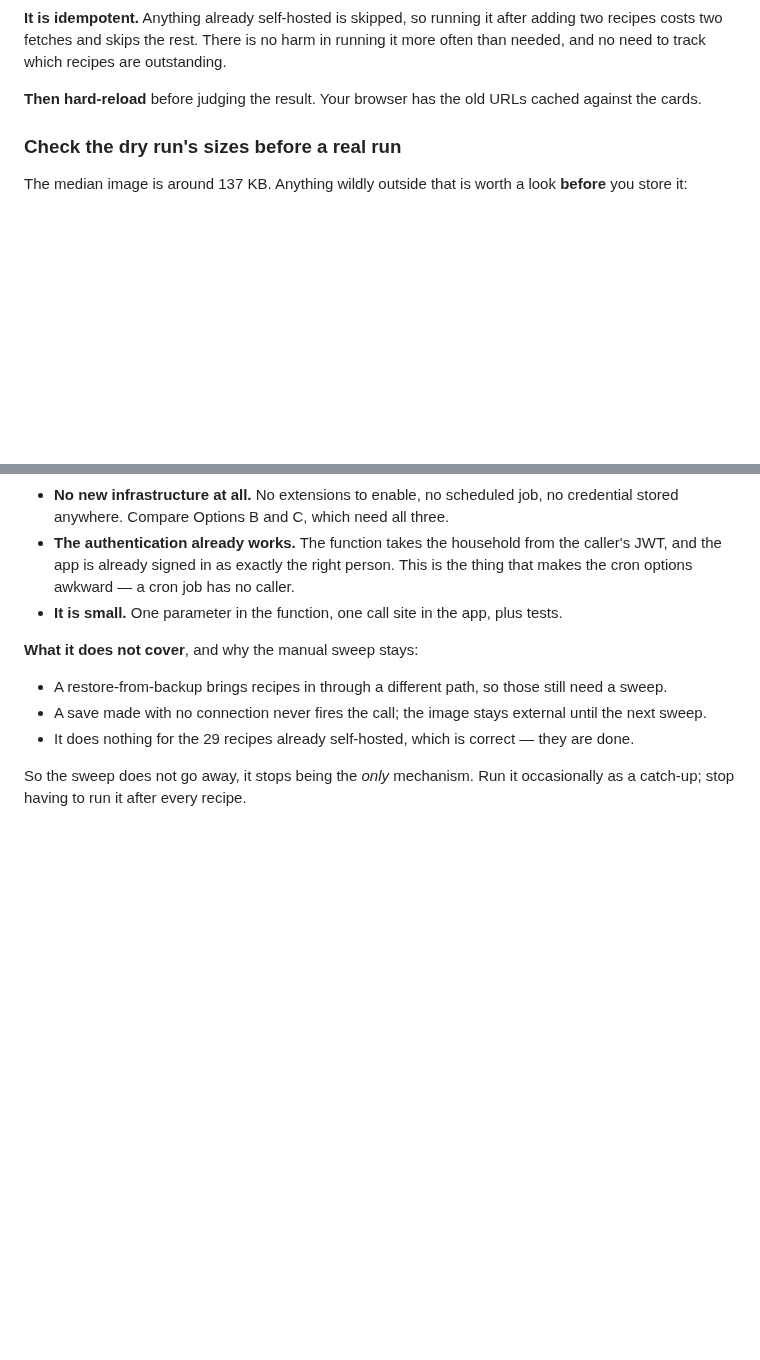
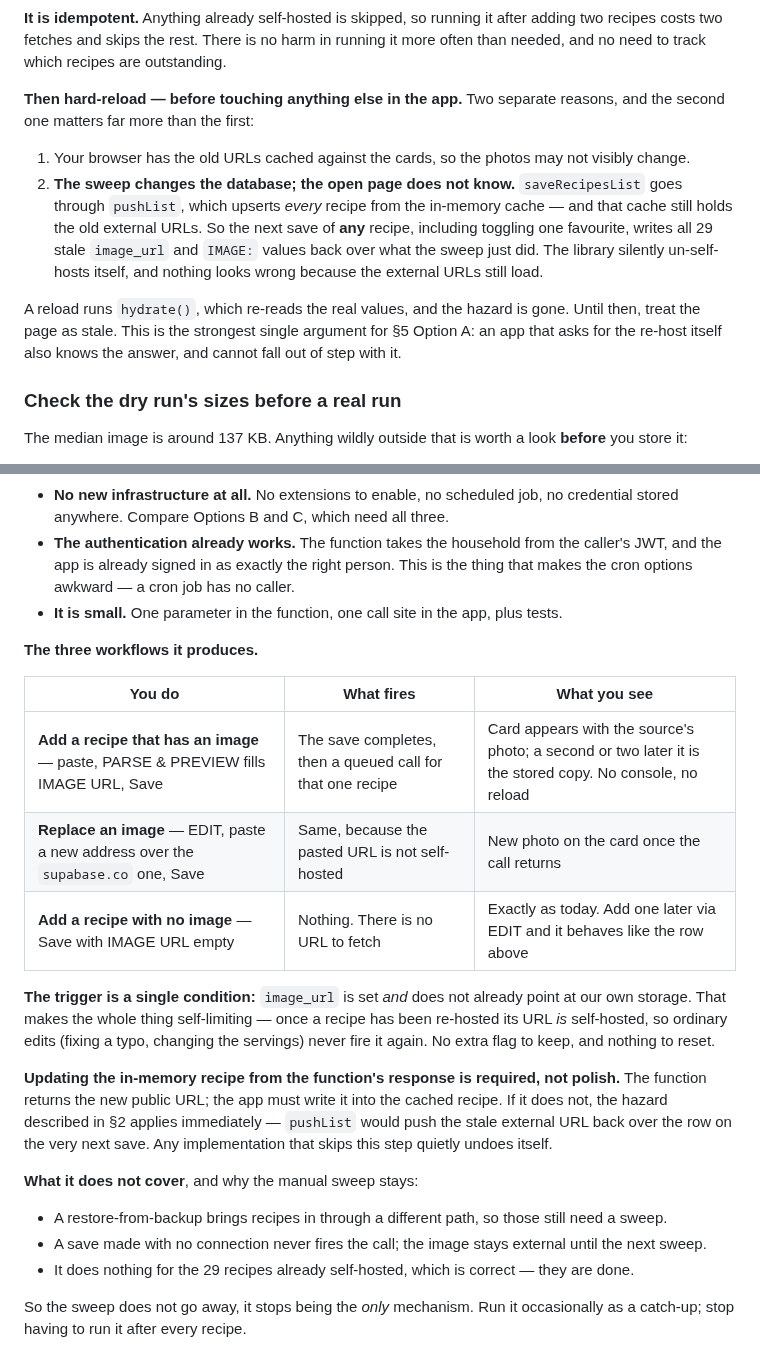
Before and after one commit to crispy-lettuce/RecipeFlowKeeper, a Markdown page: docs/IMAGES.md, 2 parts joined by grey strips. Rendered like a GitHub page; blank space fills up the shorter version.

Commit message:
Spell out the three image workflows, and a hazard found describing them
Working through what Option A would feel like in each of the three cases
turned up a live bug in the current console flow.

pushList upserts EVERY recipe from the in-memory cache, image_url and the
syntax IMAGE: line included. The sweep changes those values in the
database, and the open page has no idea. So running the sweep and then
toggling a single favourite — without reloading — writes all 29 stale
external URLs back over what the sweep just did. Nothing looks wrong,
because the external URLs still load. The library quietly stops being
self-hosted.

IMAGES.md already said to hard-reload after a sweep, but attributed it to
browser caching. That is the lesser of the two reasons and the only one
anyone would weigh.

The same mechanism sets a hard requirement on Option A: the app has to
write the URL the function returns back into the cached recipe. That is
not a nicety — without it the next save of any recipe reverts the row, and
the feature silently undoes itself.

Also adds the three workflows as a table, and names the trigger condition:
image_url set and not already self-hosted. That one condition makes it
self-limiting — a re-hosted recipe's URL is self-hosted, so later edits
never fire it again, with no flag to track.

No code changed.

Co-Authored-By: Claude Opus 5 <noreply@anthropic.com>
Claude-Session: https://claude.ai/code/session_01Sa1upQssnLYbzhFqJG6XfT

```diff
--- a/docs/IMAGES.md
+++ b/docs/IMAGES.md
@@ -100,8 +100,20 @@ because these are other people's servers.
 recipes costs two fetches and skips the rest. There is no harm in running it more often than
 needed, and no need to track which recipes are outstanding.
 
-**Then hard-reload** before judging the result. Your browser has the old URLs cached against the
-cards.
+**Then hard-reload — before touching anything else in the app.** Two separate reasons, and the
+second one matters far more than the first:
+
+1. Your browser has the old URLs cached against the cards, so the photos may not visibly change.
+2. **The sweep changes the database; the open page does not know.** `saveRecipesList` goes
+   through `pushList`, which upserts *every* recipe from the in-memory cache — and that cache
+   still holds the old external URLs. So the next save of **any** recipe, including toggling one
+   favourite, writes all 29 stale `image_url` and `IMAGE:` values back over what the sweep just
+   did. The library silently un-self-hosts itself, and nothing looks wrong because the external
+   URLs still load.
+
+A reload runs `hydrate()`, which re-reads the real values, and the hazard is gone. Until then,
+treat the page as stale. This is the strongest single argument for §5 Option A: an app that asks
+for the re-host itself also knows the answer, and cannot fall out of step with it.
 
 ### Check the dry run's sizes before a real run
 
@@ -290,6 +302,25 @@ queueWrite('the recipe image', () => sb.functions.invoke('rehost-images', { body
   the cron options awkward — a cron job has no caller.
 - **It is small.** One parameter in the function, one call site in the app, plus tests.
 
+**The three workflows it produces.**
+
+| You do | What fires | What you see |
+| --- | --- | --- |
+| **Add a recipe that has an image** — paste, PARSE & PREVIEW fills IMAGE URL, Save | The save completes, then a queued call for that one recipe | Card appears with the source's photo; a second or two later it is the stored copy. No console, no reload |
+| **Replace an image** — EDIT, paste a new address over the `supabase.co` one, Save | Same, because the pasted URL is not self-hosted | New photo on the card once the call returns |
+| **Add a recipe with no image** — Save with IMAGE URL empty | Nothing. There is no URL to fetch | Exactly as today. Add one later via EDIT and it behaves like the row above |
+
+**The trigger is a single condition:** `image_url` is set *and* does not already point at our own
+storage. That makes the whole thing self-limiting — once a recipe has been re-hosted its URL *is*
+self-hosted, so ordinary edits (fixing a typo, changing the servings) never fire it again. No
+extra flag to keep, and nothing to reset.
+
+**Updating the in-memory recipe from the function's response is required, not polish.** The
+function returns the new public URL; the app must write it into the cached recipe. If it does
+not, the hazard described in §2 applies immediately — `pushList` would push the stale external
+URL back over the row on the very next save. Any implementation that skips this step quietly
+undoes itself.
+
 **What it does not cover**, and why the manual sweep stays:
 
 - A restore-from-backup brings recipes in through a different path, so those still need a sweep.
```
